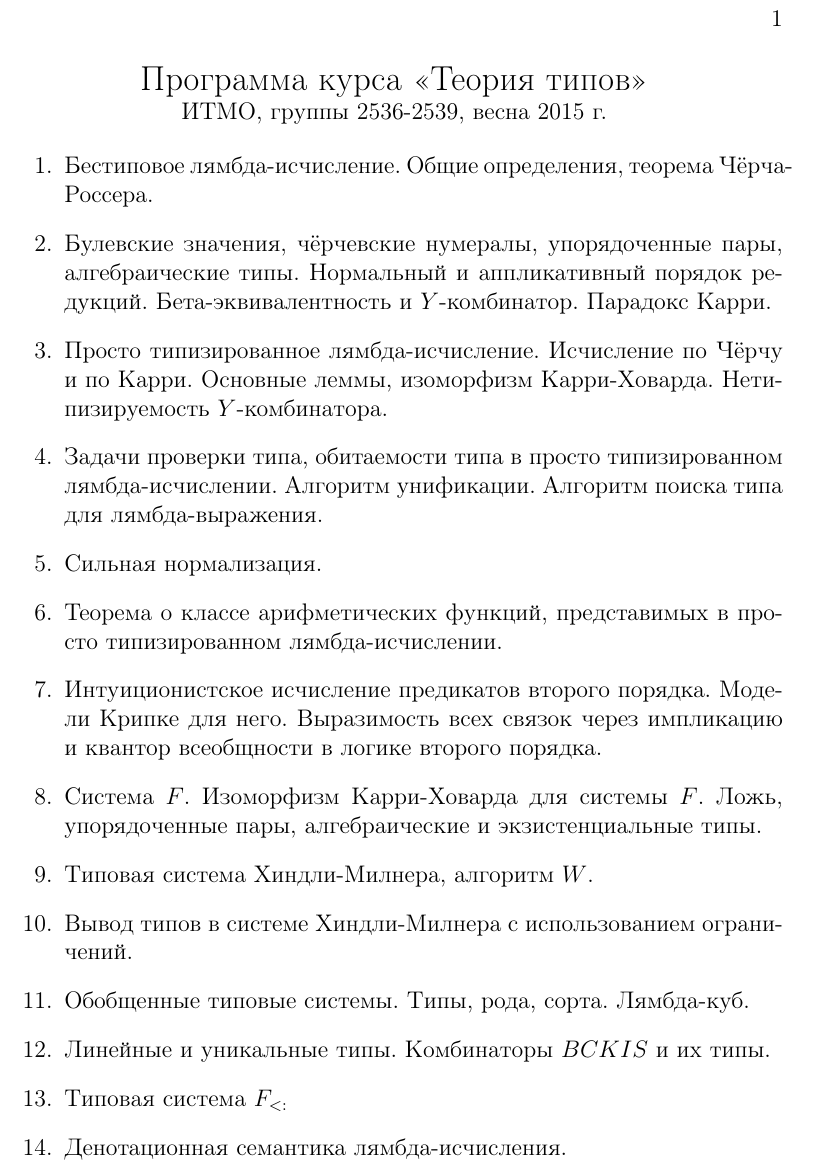
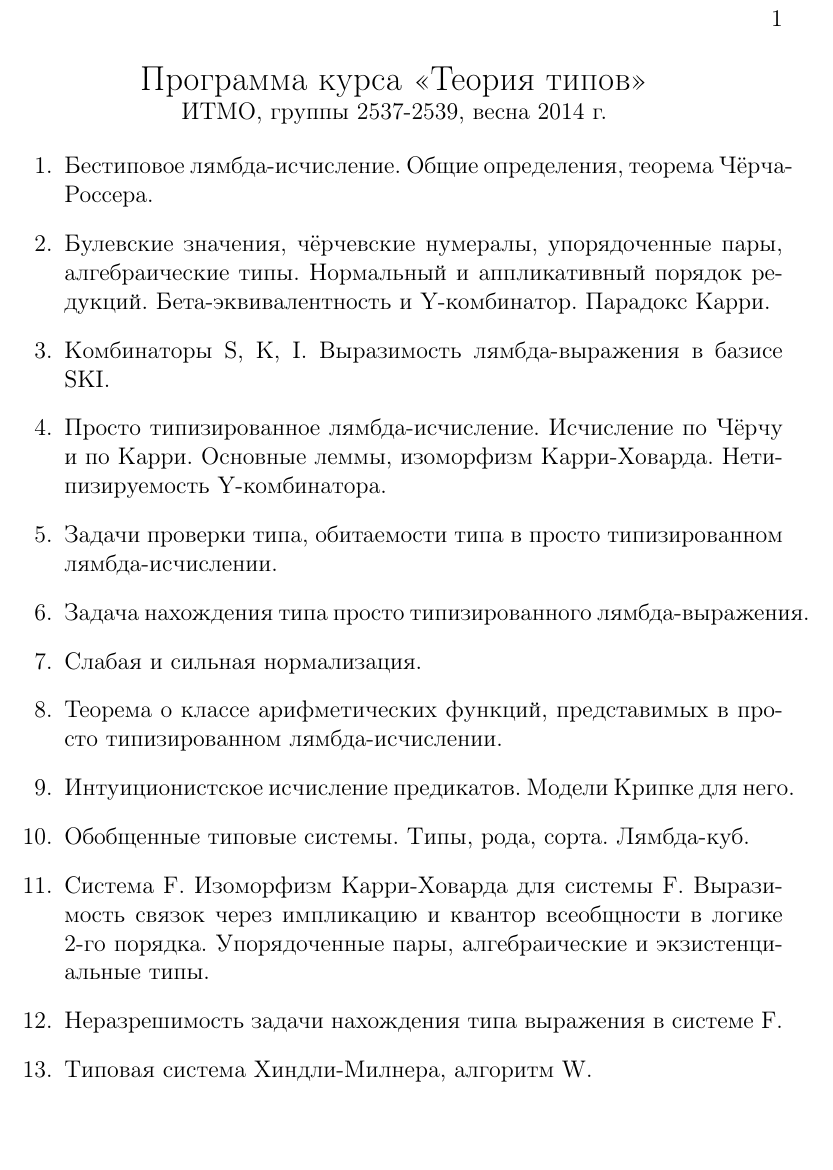
Before and after one commit to shd/tt2014, a LaTeX book (questions.tex): part of the page, cut so that both start at the same text, the shorter picture padded with empty space. Compiled offline with pdfLaTeX.

Commit message:
Binary list, not HM-compilant

```diff
--- a/questions.tex
+++ b/questions.tex
@@ -5,34 +5,28 @@
 
 \begin{center}
 \begin{Large}Программа курса <<Теория типов>>\end{Large}\\
-ИТМО, группы 2536-2539, весна 2015 г.
+ИТМО, группы 2537-2539, весна 2014 г.
 \end{center}
 
 \begin{enumerate}
 \item Бестиповое лямбда-исчисление. Общие определения, теорема Чёрча-Россера.
 \item Булевские значения, чёрчевские нумералы, упорядоченные пары,
 алгебраические типы. Нормальный и аппликативный порядок редукций.
-Бета-эквивалентность и $Y$-комбинатор. Парадокс Карри.
-%\item Комбинаторы S, K, I. Выразимость лямбда-выражения в базисе SKI.
+Бета-эквивалентность и Y-комбинатор. Парадокс Карри.
+\item Комбинаторы S, K, I. Выразимость лямбда-выражения в базисе SKI.
 \item Просто типизированное лямбда-исчисление. Исчисление по Чёрчу и по Карри.
-Основные леммы, изоморфизм Карри-Ховарда. Нетипизируемость $Y$-комбинатора.
+Основные леммы, изоморфизм Карри-Ховарда. Нетипизируемость Y-комбинатора.
 \item Задачи проверки типа, обитаемости типа в просто типизированном лямбда-исчислении.
-Алгоритм унификации. Алгоритм поиска типа для лямбда-выражения.
-%\item Задача нахождения типа просто типизированного лямбда-выражения.
-\item Сильная нормализация.
+\item Задача нахождения типа просто типизированного лямбда-выражения.
+\item Слабая и сильная нормализация.
 \item Теорема о классе арифметических функций, представимых в просто типизированном лямбда-исчислении.
-%\item Интуиционистское исчисление предикатов. Модели Крипке для него.
-\item Интуиционистское исчисление предикатов второго порядка. Модели Крипке для него.
-Выразимость всех связок через импликацию и квантор всеобщности в логике второго порядка.
-\item Система $F$. Изоморфизм Карри-Ховарда для системы $F$.
-Ложь, упорядоченные пары, алгебраические и экзистенциальные типы.
-\item Типовая система Хиндли-Милнера, алгоритм $W$.
-\item Вывод типов в системе Хиндли-Милнера с использованием ограничений.
+\item Интуиционистское исчисление предикатов. Модели Крипке для него.
 \item Обобщенные типовые системы. Типы, рода, сорта. Лямбда-куб.
-\item Линейные и уникальные типы. Комбинаторы $BCKIS$ и их типы.
-\item Типовая система $F_{<:}$
-%\item Неразрешимость задачи нахождения типа выражения в системе F.
-\item Денотационная семантика лямбда-исчисления.
+\item Система F. Изоморфизм Карри-Ховарда для системы F.
+Выразимость связок через импликацию и квантор всеобщности в логике 2-го порядка.
+Упорядоченные пары, алгебраические и экзистенциальные типы.
+\item Неразрешимость задачи нахождения типа выражения в системе F.
+\item Типовая система Хиндли-Милнера, алгоритм W.
 \end{enumerate}
 
 \end{document}
```
Also changed, not shown: 1 other file.
